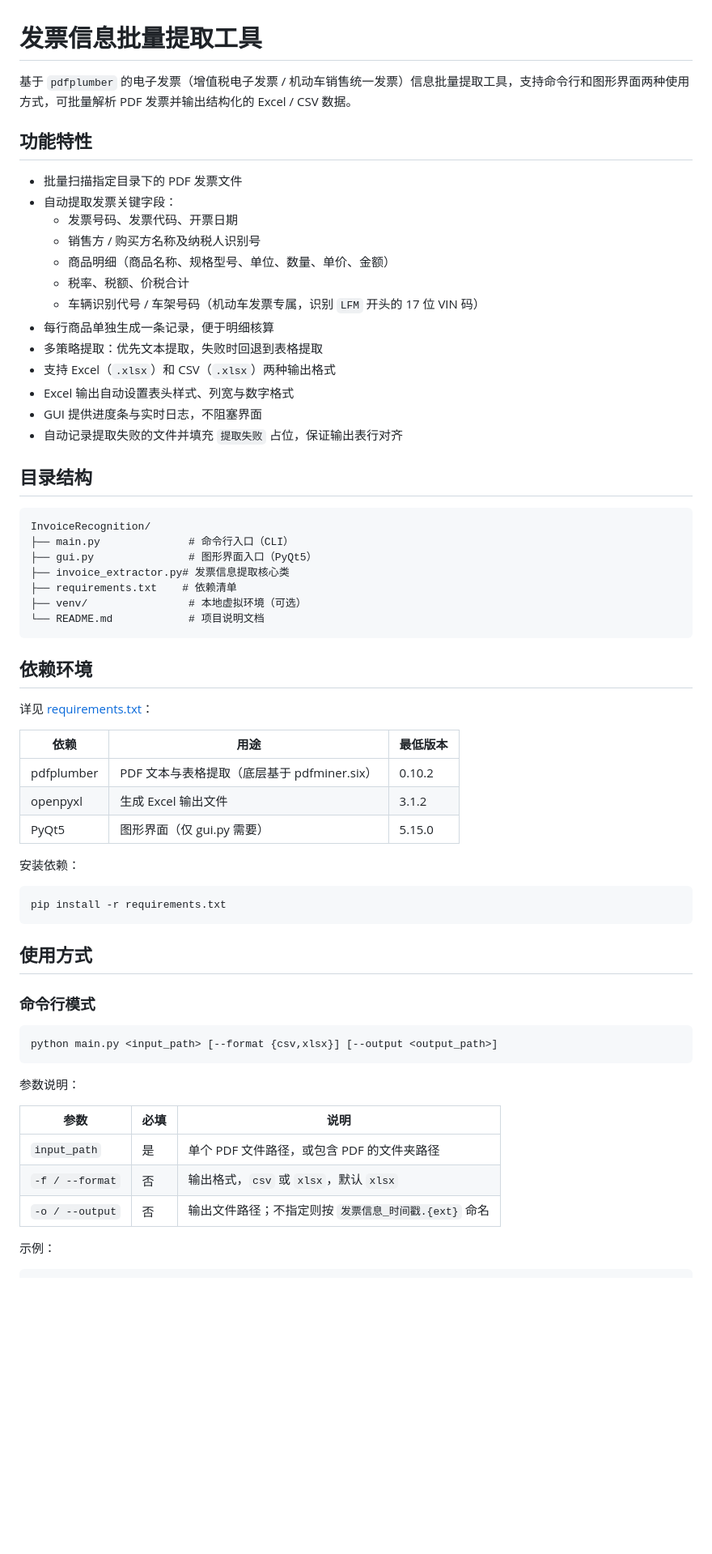
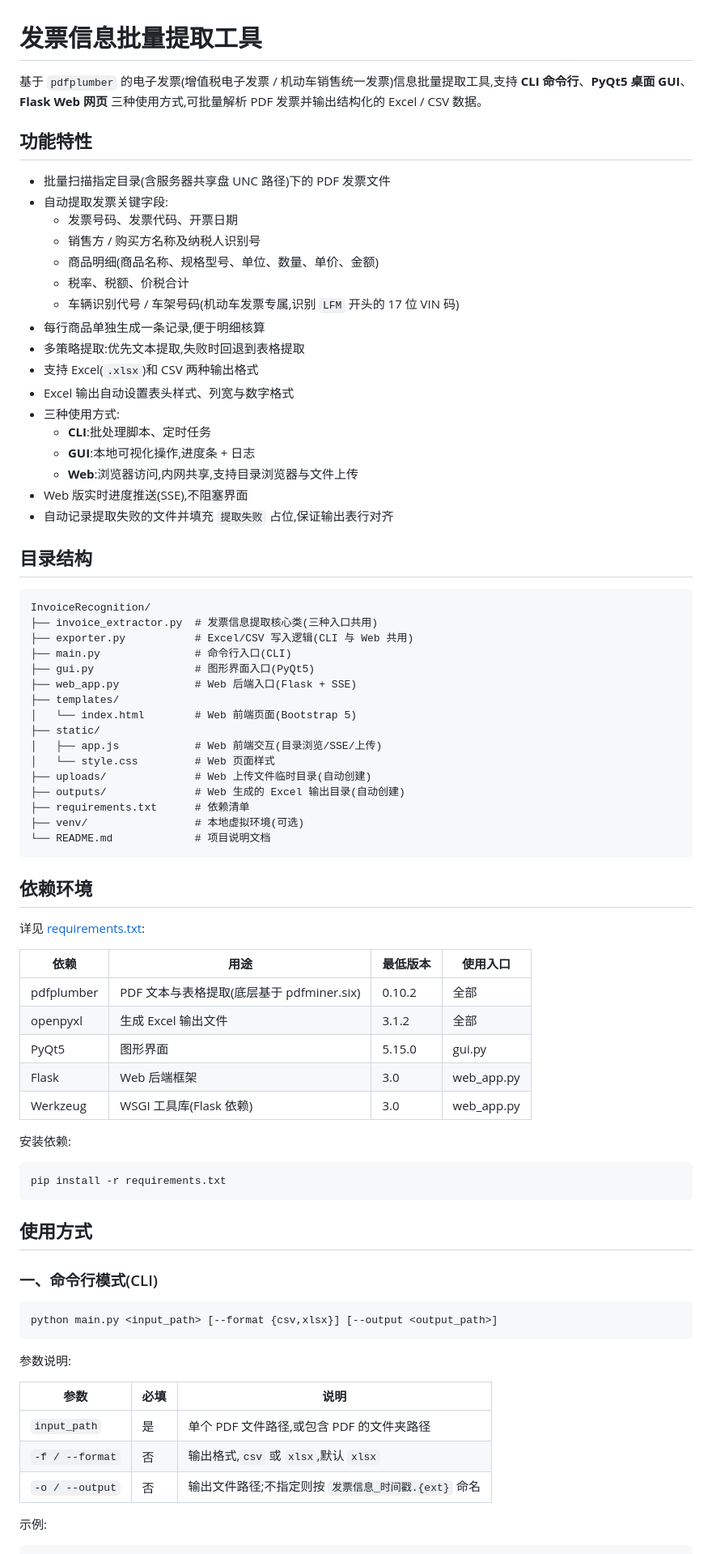
Before and after one commit to f-super/InvoiceRecognition, a Markdown page: README.md, the part around one of its changes. Shown at 81% size. Drawn GitHub-style; blank space fills up the shorter version.

````diff
--- a/README.md
+++ b/README.md
@@ -1,46 +1,61 @@
 # 发票信息批量提取工具
 
-基于 `pdfplumber` 的电子发票（增值税电子发票 / 机动车销售统一发票）信息批量提取工具，支持命令行和图形界面两种使用方式，可批量解析 PDF 发票并输出结构化的 Excel / CSV 数据。
+基于 `pdfplumber` 的电子发票(增值税电子发票 / 机动车销售统一发票)信息批量提取工具,支持 **CLI 命令行**、**PyQt5 桌面 GUI**、**Flask Web 网页** 三种使用方式,可批量解析 PDF 发票并输出结构化的 Excel / CSV 数据。
 
 ## 功能特性
 
-- 批量扫描指定目录下的 PDF 发票文件
-- 自动提取发票关键字段：
+- 批量扫描指定目录(含服务器共享盘 UNC 路径)下的 PDF 发票文件
+- 自动提取发票关键字段:
   - 发票号码、发票代码、开票日期
   - 销售方 / 购买方名称及纳税人识别号
-  - 商品明细（商品名称、规格型号、单位、数量、单价、金额）
+  - 商品明细(商品名称、规格型号、单位、数量、单价、金额)
   - 税率、税额、价税合计
-  - 车辆识别代号 / 车架号码（机动车发票专属，识别 `LFM` 开头的 17 位 VIN 码）
-- 每行商品单独生成一条记录，便于明细核算
-- 多策略提取：优先文本提取，失败时回退到表格提取
-- 支持 Excel（`.xlsx`）和 CSV（`.xlsx`）两种输出格式
+  - 车辆识别代号 / 车架号码(机动车发票专属,识别 `LFM` 开头的 17 位 VIN 码)
+- 每行商品单独生成一条记录,便于明细核算
+- 多策略提取:优先文本提取,失败时回退到表格提取
+- 支持 Excel(`.xlsx`)和 CSV 两种输出格式
 - Excel 输出自动设置表头样式、列宽与数字格式
-- GUI 提供进度条与实时日志，不阻塞界面
-- 自动记录提取失败的文件并填充 `提取失败` 占位，保证输出表行对齐
+- 三种使用方式:
+  - **CLI**:批处理脚本、定时任务
+  - **GUI**:本地可视化操作,进度条 + 日志
+  - **Web**:浏览器访问,内网共享,支持目录浏览器与文件上传
+- Web 版实时进度推送(SSE),不阻塞界面
+- 自动记录提取失败的文件并填充 `提取失败` 占位,保证输出表行对齐
 
 ## 目录结构
 
 ```
 InvoiceRecognition/
-├── main.py              # 命令行入口（CLI）
-├── gui.py               # 图形界面入口（PyQt5）
-├── invoice_extractor.py# 发票信息提取核心类
-├── requirements.txt    # 依赖清单
-├── venv/                # 本地虚拟环境（可选）
-└── README.md            # 项目说明文档
+├── invoice_extractor.py  # 发票信息提取核心类(三种入口共用)
+├── exporter.py           # Excel/CSV 写入逻辑(CLI 与 Web 共用)
+├── main.py               # 命令行入口(CLI)
+├── gui.py                # 图形界面入口(PyQt5)
+├── web_app.py            # Web 后端入口(Flask + SSE)
+├── templates/
+│   └── index.html        # Web 前端页面(Bootstrap 5)
+├── static/
+│   ├── app.js            # Web 前端交互(目录浏览/SSE/上传)
+│   └── style.css         # Web 页面样式
+├── uploads/              # Web 上传文件临时目录(自动创建)
+├── outputs/              # Web 生成的 Excel 输出目录(自动创建)
+├── requirements.txt      # 依赖清单
+├── venv/                 # 本地虚拟环境(可选)
+└── README.md             # 项目说明文档
 ```
 
 ## 依赖环境
 
-详见 [requirements.txt](requirements.txt)：
+详见 [requirements.txt](requirements.txt):
 
-| 依赖 | 用途 | 最低版本 |
-| --- | --- | --- |
-| pdfplumber | PDF 文本与表格提取（底层基于 pdfminer.six） | 0.10.2 |
-| openpyxl | 生成 Excel 输出文件 | 3.1.2 |
-| PyQt5 | 图形界面（仅 gui.py 需要） | 5.15.0 |
+| 依赖 | 用途 | 最低版本 | 使用入口 |
+| --- | --- | --- | --- |
+| pdfplumber | PDF 文本与表格提取(底层基于 pdfminer.six) | 0.10.2 | 全部 |
+| openpyxl | 生成 Excel 输出文件 | 3.1.2 | 全部 |
+| PyQt5 | 图形界面 | 5.15.0 | gui.py |
+| Flask | Web 后端框架 | 3.0 | web_app.py |
+| Werkzeug | WSGI 工具库(Flask 依赖) | 3.0 | web_app.py |
 
-安装依赖：
+安装依赖:
 
 ```bash
 pip install -r requirements.txt
@@ -48,20 +63,20 @@ pip install -r requirements.txt
 
 ## 使用方式
 
-### 命令行模式
+### 一、命令行模式(CLI)
 
 ```bash
 python main.py <input_path> [--format {csv,xlsx}] [--output <output_path>]
 ```
 
-参数说明：
+参数说明:
 
 | 参数 | 必填 | 说明 |
 | --- | --- | --- |
-| `input_path` | 是 | 单个 PDF 文件路径，或包含 PDF 的文件夹路径 |
-| `-f / --format` | 否 | 输出格式，`csv` 或 `xlsx`，默认 `xlsx` |
-| `-o / --output` | 否 | 输出文件路径；不指定则按 `发票信息_时间戳.{ext}` 命名 |
+| `input_path` | 是 | 单个 PDF 文件路径,或包含 PDF 的文件夹路径 |
+| `-f / --format` | 否 | 输出格式,`csv` 或 `xlsx`,默认 `xlsx` |
+| `-o / --output` | 否 | 输出文件路径;不指定则按 `发票信息_时间戳.{ext}` 命名 |
 
-示例：
+示例:
 
 ```bash
````
Also changed, not shown: other parts of README.md (+127 -41 lines).
